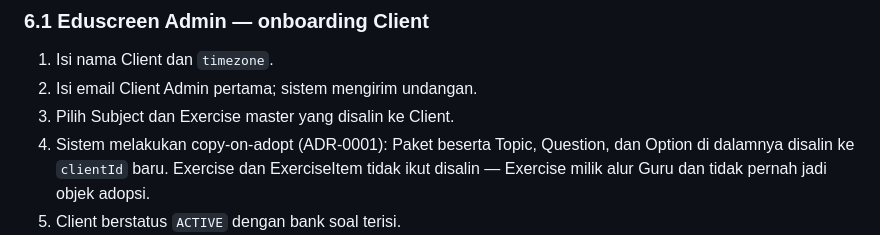
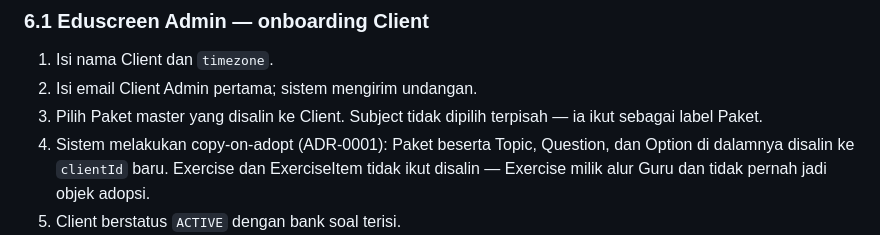
Before and after one commit to kokohbudi/eduscreen, a Markdown page: specs/001-student-exercise-portal/business-rules.md, the part around the change. Drawn GitHub-style.

Commit message:
docs: perbaiki sisa langkah onboarding di business-rules.md ke model Paket
Langkah 3 alur onboarding (§6.1) masih berbunyi "Pilih Subject dan Exercise
master yang disalin ke Client" — sisa model lama yang sama persis dengan yang
sudah dibetulkan di langkah 4 dan BR-O02 sebelumnya, di seksi yang sama.
Diganti "Pilih Paket master yang disalin ke Client. Subject tidak dipilih
terpisah — ia ikut sebagai label Paket."

Seluruh §6.1 dan §6.4 dibaca ulang dari atas ke bawah; tidak ditemukan sisa
kelima di kelas cacat yang sama (model adopsi Subject/Exercise lama). Baris
lain di kedua seksi itu (BR-O01, BR-Q01..BR-Q06, langkah editor manual dan
impor) membicarakan hal lain dan tidak disentuh.

Diverifikasi dengan ./mvnw test -Dtest=AcceptanceCriteriaCoverageTest
(BUILD SUCCESS, 2/2 tests, 59 AC terdaftar, tidak ada identitas AC-*/BR-*
yang berubah).

Co-Authored-By: Claude Opus 5 <noreply@anthropic.com>
Claude-Session: https://claude.ai/code/session_01FC4L4WY1MTckNuT1Zgt5Ta

```diff
--- a/specs/001-student-exercise-portal/business-rules.md
+++ b/specs/001-student-exercise-portal/business-rules.md
@@ -48,7 +48,7 @@ Catatan izin yang tidak jelas dari tabel:
 
 1. Isi nama Client dan `timezone`.
 2. Isi email Client Admin pertama; sistem mengirim undangan.
-3. Pilih Subject dan Exercise master yang disalin ke Client.
+3. Pilih Paket master yang disalin ke Client. Subject tidak dipilih terpisah — ia ikut sebagai label Paket.
 4. Sistem melakukan copy-on-adopt (ADR-0001): Paket beserta Topic, Question, dan Option di dalamnya disalin ke `clientId` baru. Exercise dan ExerciseItem tidak ikut disalin — Exercise milik alur Guru dan tidak pernah jadi objek adopsi.
 5. Client berstatus `ACTIVE` dengan bank soal terisi.
 
```
